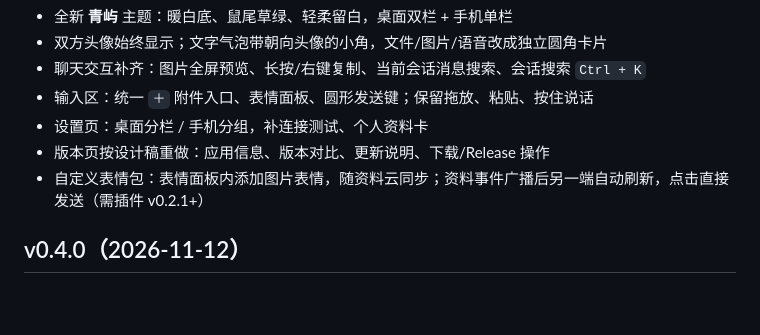
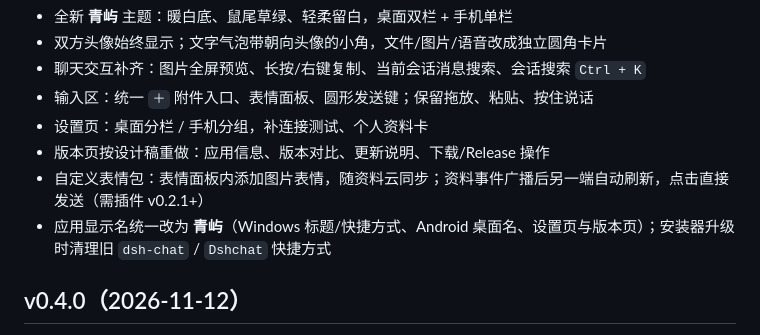
Before and after one commit to J1nxi-youmi/dsh-chat, a Markdown page: CHANGELOG.md, the part around the change. Rendered like a GitHub page; blank space fills up the shorter version.

```diff
--- a/CHANGELOG.md
+++ b/CHANGELOG.md
@@ -11,6 +11,7 @@
 - 设置页：桌面分栏 / 手机分组，补连接测试、个人资料卡
 - 版本页按设计稿重做：应用信息、版本对比、更新说明、下载/Release 操作
 - 自定义表情包：表情面板内添加图片表情，随资料云同步；资料事件广播后另一端自动刷新，点击直接发送（需插件 v0.2.1+）
+- 应用显示名统一改为 **青屿**（Windows 标题/快捷方式、Android 桌面名、设置页与版本页）；安装器升级时清理旧 `dsh-chat` / `Dshchat` 快捷方式
 
 ## v0.4.0（2026-11-12）
 
```
Also changed, not shown: README.md (+4 -2 lines), plugin/README.md (+1 -1 lines), assets/screenshots/companion-desktop.png, assets/screenshots/companion-subscreens.png, 8 other files.
